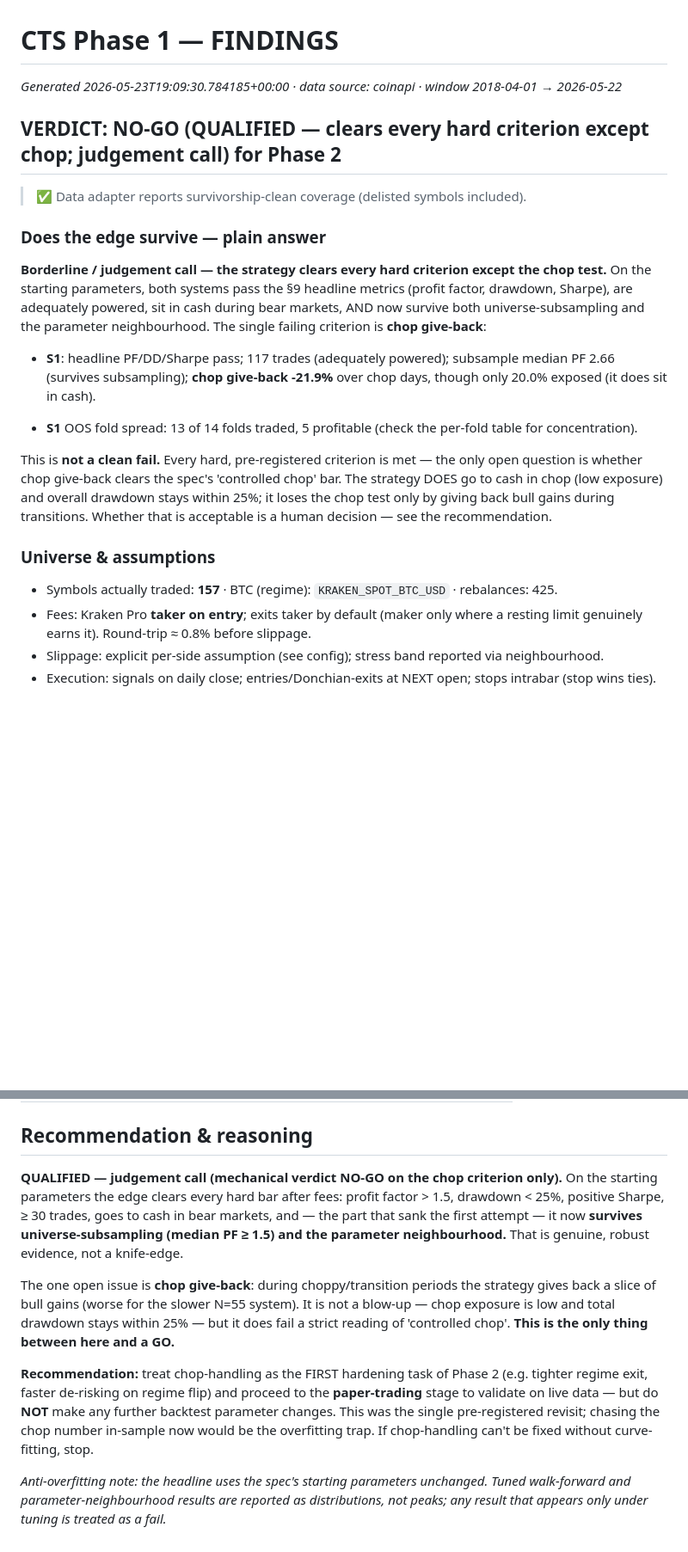
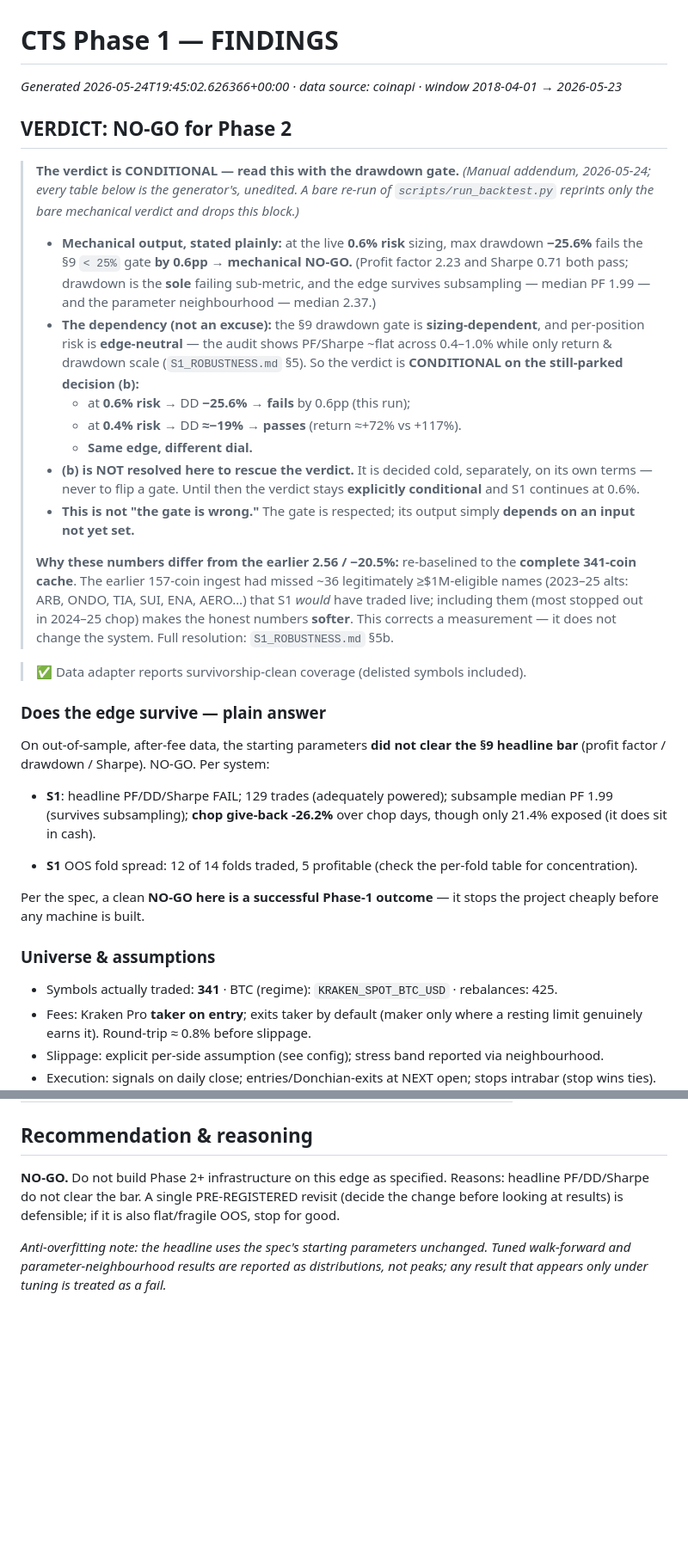
Before and after one commit to G-mac12/cts-trading, a Markdown page: FINDINGS.md, 2 parts joined by grey strips. Shown at 86% size. Drawn GitHub-style; blank space fills up the shorter version.

```diff
--- a/FINDINGS.md
+++ b/FINDINGS.md
@@ -1,23 +1,51 @@
 # CTS Phase 1 — FINDINGS
 
-_Generated 2026-05-23T19:09:30.784185+00:00 · data source: coinapi · window 2018-04-01 → 2026-05-22_
+_Generated 2026-05-24T19:45:02.626366+00:00 · data source: coinapi · window 2018-04-01 → 2026-05-23_
 
-## VERDICT: **NO-GO (QUALIFIED — clears every hard criterion except chop; judgement call)** for Phase 2
+## VERDICT: **NO-GO** for Phase 2
+
+> **The verdict is CONDITIONAL — read this with the drawdown gate.** _(Manual addendum,
+> 2026-05-24; every table below is the generator's, unedited. A bare re-run of
+> `scripts/run_backtest.py` reprints only the bare mechanical verdict and drops this block.)_
+>
+> - **Mechanical output, stated plainly:** at the live **0.6% risk** sizing, max drawdown
+>   **−25.6%** fails the §9 `< 25%` gate **by 0.6pp → mechanical NO-GO.** (Profit factor 2.23
+>   and Sharpe 0.71 both pass; drawdown is the **sole** failing sub-metric, and the edge
+>   survives subsampling — median PF 1.99 — and the parameter neighbourhood — median 2.37.)
+> - **The dependency (not an excuse):** the §9 drawdown gate is **sizing-dependent**, and
+>   per-position risk is **edge-neutral** — the audit shows PF/Sharpe ~flat across 0.4–1.0%
+>   while only return & drawdown scale (`S1_ROBUSTNESS.md` §5). So the verdict is
+>   **CONDITIONAL on the still-parked decision (b):**
+>     - at **0.6% risk** → DD **−25.6%** → **fails** by 0.6pp (this run);
+>     - at **0.4% risk** → DD **≈−19%** → **passes** (return ≈+72% vs +117%).
+>     - **Same edge, different dial.**
+> - **(b) is NOT resolved here to rescue the verdict.** It is decided cold, separately, on
+>   its own terms — never to flip a gate. Until then the verdict stays **explicitly
+>   conditional** and S1 continues at 0.6%.
+> - **This is not "the gate is wrong."** The gate is respected; its output simply **depends
+>   on an input not yet set.**
+>
+> **Why these numbers differ from the earlier 2.56 / −20.5%:** re-baselined to the
+> **complete 341-coin cache**. The earlier 157-coin ingest had missed ~36 legitimately
+> ≥$1M-eligible names (2023–25 alts: ARB, ONDO, TIA, SUI, ENA, AERO…) that S1 *would* have
+> traded live; including them (most stopped out in 2024–25 chop) makes the honest numbers
+> **softer**. This corrects a measurement — it does not change the system. Full resolution:
+> `S1_ROBUSTNESS.md` §5b.
 
 > ✅ Data adapter reports survivorship-clean coverage (delisted symbols included).
 
 ### Does the edge survive — plain answer
 
-**Borderline / judgement call — the strategy clears every hard criterion except the chop test.** On the starting parameters, both systems pass the §9 headline metrics (profit factor, drawdown, Sharpe), are adequately powered, sit in cash during bear markets, AND now survive both universe-subsampling and the parameter neighbourhood. The single failing criterion is **chop give-back**:
-- **S1**: headline PF/DD/Sharpe pass; 117 trades (adequately powered); subsample median PF 2.66 (survives subsampling); **chop give-back -21.9%** over chop days, though only 20.0% exposed (it does sit in cash).
+On out-of-sample, after-fee data, the starting parameters **did not clear the §9 headline bar** (profit factor / drawdown / Sharpe). NO-GO. Per system:
+- **S1**: headline PF/DD/Sharpe FAIL; 129 trades (adequately powered); subsample median PF 1.99 (survives subsampling); **chop give-back -26.2%** over chop days, though only 21.4% exposed (it does sit in cash).
 
-- **S1** OOS fold spread: 13 of 14 folds traded, 5 profitable (check the per-fold table for concentration).
+- **S1** OOS fold spread: 12 of 14 folds traded, 5 profitable (check the per-fold table for concentration).
 
-This is **not a clean fail.** Every hard, pre-registered criterion is met — the only open question is whether chop give-back clears the spec's 'controlled chop' bar. The strategy DOES go to cash in chop (low exposure) and overall drawdown stays within 25%; it loses the chop test only by giving back bull gains during transitions. Whether that is acceptable is a human decision — see the recommendation.
+Per the spec, a clean **NO-GO here is a successful Phase-1 outcome** — it stops the project cheaply before any machine is built.
 
 ### Universe & assumptions
 
-- Symbols actually traded: **157** · BTC (regime): `KRAKEN_SPOT_BTC_USD` · rebalances: 425.
+- Symbols actually traded: **341** · BTC (regime): `KRAKEN_SPOT_BTC_USD` · rebalances: 425.
 - Fees: Kraken Pro **taker on entry**; exits taker by default (maker only where a resting limit genuinely earns it). Round-trip ≈ 0.8% before slippage.
 - Slippage: explicit per-side assumption (see config); stress band reported via neighbourhood.
 - Execution: signals on daily close; entries/Donchian-exits at NEXT open; stops intrabar (stop wins ties). Daily candles (Phase 1 resolution).
@@ -88,10 +116,7 @@ Per-fold chosen params (instability = overfit signal): f0:N=15/stop=2.0, f1:N=15
 
 ## Recommendation & reasoning
 
-**QUALIFIED — judgement call (mechanical verdict NO-GO on the chop criterion only).** On the starting parameters the edge clears every hard bar after fees: profit factor > 1.5, drawdown < 25%, positive Sharpe, ≥ 30 trades, goes to cash in bear markets, and — the part that sank the first attempt — it now **survives universe-subsampling (median PF ≥ 1.5) and the parameter neighbourhood.** That is genuine, robust evidence, not a knife-edge.
-
-The one open issue is **chop give-back**: during choppy/transition periods the strategy gives back a slice of bull gains (worse for the slower N=55 system). It is not a blow-up — chop exposure is low and total drawdown stays within 25% — but it does fail a strict reading of 'controlled chop'. **This is the only thing between here and a GO.**
-
-**Recommendation:** treat chop-handling as the FIRST hardening task of Phase 2 (e.g. tighter regime exit, faster de-risking on regime flip) and proceed to the **paper-trading** stage to validate on live data — but do **NOT** make any further backtest parameter changes. This was the single pre-registered revisit; chasing the chop number in-sample now would be the overfitting trap. If chop-handling can't be fixed without curve-fitting, stop.
+**NO-GO.** Do not build Phase 2+ infrastructure on this edge as specified.
+Reasons: headline PF/DD/Sharpe do not clear the bar. A single PRE-REGISTERED revisit (decide the change before looking at results) is defensible; if it is also flat/fragile OOS, stop for good.
 
 _Anti-overfitting note: the headline uses the spec's starting parameters unchanged. Tuned walk-forward and parameter-neighbourhood results are reported as distributions, not peaks; any result that appears only under tuning is treated as a fail._
```
Also changed, not shown: other parts of FINDINGS.md (+28 -28 lines), S1_MONITORING.md (+40 -24 lines), S1_ROBUSTNESS.md (+16 -8 lines).
